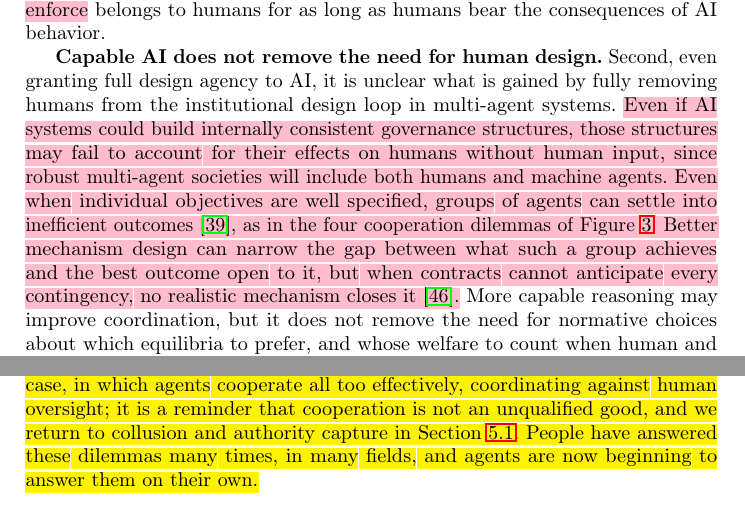
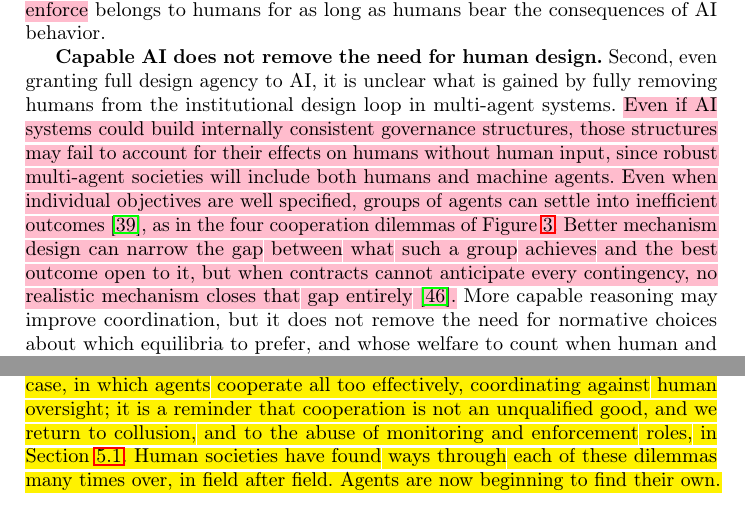
Before and after one commit to van-truong/institutional-design-for-ai-agents, a LaTeX paper (manuscript/manuscript.tex): two parts of page 8 of 45, joined at a grey line, cut so that both start at the same text. Compiled offline with pdfLaTeX.

Commit message:
Sec. 2: 'closes that gap entirely'; 'authority capture' in plain words; rephrase the closing line on dilemmas

```diff
--- a/manuscript/manuscript.tex
+++ b/manuscript/manuscript.tex
@@ -196,7 +196,7 @@ One might object that a sufficiently capable agent community could itself design
 
 \textbf{Institutions encode values that ought to remain oriented toward human welfare.} First, institutional design is fundamentally a question of values. Institutions are not, in themselves, neutral coordination infrastructure; they encode commitments about what agents \emph{ought} and ought \emph{not} do, whose interests count, and how trade-offs are resolved~\citep{northInstitutionsInstitutionalChange1990}. Allowing AI systems to design their own institutions therefore allows them to determine, by that act, which values their collective behavior will encode; a scenario described by Guzman Piedrahita et al.~\citep{guzmanpiedrahita2026aiposes} in their AI governance agenda that we should prevent. The case for human-designed institutions is not that AI systems will always be incapable of engineering institutions, but that \rework{the choice of which values the institution will enforce} belongs to humans for as long as humans bear the consequences of AI behavior.
 
-\textbf{Capable AI does not remove the need for human design.} Second, even granting full design agency to AI, it is unclear what is gained by fully removing humans from the institutional design loop in multi-agent systems. \rework{Even if AI systems could build internally consistent governance structures, those structures may fail to account for their effects on humans without human input, since robust multi-agent societies will include both humans and machine agents. Even when individual objectives are well specified, groups of agents can settle into inefficient outcomes~\mbox{\citep{hardinTragedyCommons1968}}, as in the four cooperation dilemmas of Figure~\mbox{\ref{fig:dilemmas-response}}. Better mechanism design can narrow the gap between what such a group achieves and the best outcome open to it, but when contracts cannot anticipate every contingency, no realistic mechanism closes it~\mbox{\citep{huang2026mechanismdesignenoughprosocial}}.} More capable reasoning may improve coordination, but it does not remove the need for normative choices about which equilibria to prefer, and whose welfare to count when human and machine interests diverge.
+\textbf{Capable AI does not remove the need for human design.} Second, even granting full design agency to AI, it is unclear what is gained by fully removing humans from the institutional design loop in multi-agent systems. \rework{Even if AI systems could build internally consistent governance structures, those structures may fail to account for their effects on humans without human input, since robust multi-agent societies will include both humans and machine agents. Even when individual objectives are well specified, groups of agents can settle into inefficient outcomes~\mbox{\citep{hardinTragedyCommons1968}}, as in the four cooperation dilemmas of Figure~\mbox{\ref{fig:dilemmas-response}}. Better mechanism design can narrow the gap between what such a group achieves and the best outcome open to it, but when contracts cannot anticipate every contingency, no realistic mechanism closes that gap entirely~\mbox{\citep{huang2026mechanismdesignenoughprosocial}}.} More capable reasoning may improve coordination, but it does not remove the need for normative choices about which equilibria to prefer, and whose welfare to count when human and machine interests diverge.
 
 \begin{figure}[!t]
   \centering
@@ -207,7 +207,7 @@ One might object that a sufficiently capable agent community could itself design
 
 Human institutions are imperfect guides for AI, but centuries of practice at exactly these dilemmas make them a tractable place to start. The classic cooperation dilemmas recur in four familiar forms (Figure~\mbox{\ref{fig:dilemmas-response}}). \emph{Extractive} dilemmas arise when overuse degrades a shared resource---overfishing a fishery, or agents exhausting a shared tool-call budget, context window, or rate limit. \emph{Contributive} dilemmas arise when everyone draws on a common good but few maintain it, which is often seen in unpaid open-source upkeep and moderation, or agents that consume shared memory without verifying or cleaning what they leave behind. \emph{Second-order} dilemmas arise because monitoring and punishment are themselves costly: someone must watch, and someone must watch the watchers. \emph{Repair} dilemmas arise after harm has occurred and decisions must be made about who bears the cost of restoring the disrupted state.
 
-Two further challenges fall outside this shared-resource framing but yield to the same institutional lens (dashed cards in Figure~\mbox{\ref{fig:dilemmas-response}}). \voice{\emph{Coordination} dilemmas turn on selecting among several acceptable equilibria---which convention, protocol, or standard to adopt---rather than on curbing defection. \emph{Collusion} is the inverse case, in which agents cooperate all too effectively, coordinating against human oversight; it is a reminder that cooperation is not an unqualified good, and we return to collusion and authority capture in Section~\mbox{\ref{sec:failures}}. People have answered these dilemmas many times, in many fields, and agents are now beginning to answer them on their own.}
+Two further challenges fall outside this shared-resource framing but yield to the same institutional lens (dashed cards in Figure~\mbox{\ref{fig:dilemmas-response}}). \voice{\emph{Coordination} dilemmas turn on selecting among several acceptable equilibria---which convention, protocol, or standard to adopt---rather than on curbing defection. \emph{Collusion} is the inverse case, in which agents cooperate all too effectively, coordinating against human oversight; it is a reminder that cooperation is not an unqualified good, and we return to collusion, and to the abuse of monitoring and enforcement roles, in Section~\mbox{\ref{sec:failures}}. Human societies have found ways through each of these dilemmas many times over, in field after field. Agents are now beginning to find their own.}
 
 \section{Creating a Cross-Disciplinary Map from Literature}\label{sec:method}
 
```
